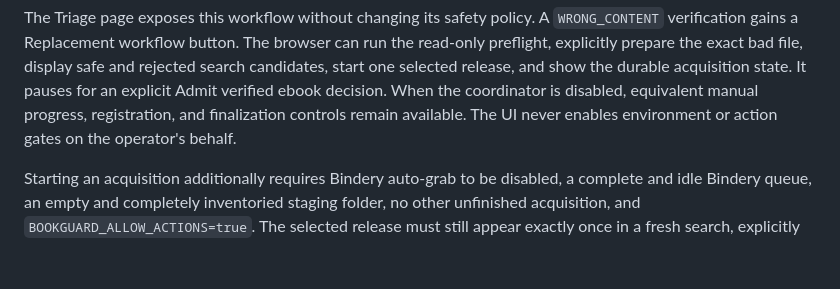
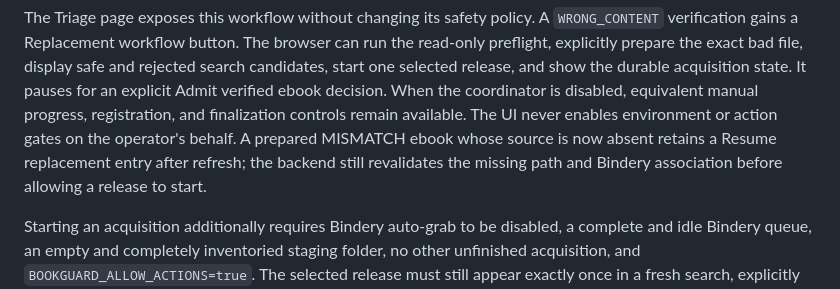
Before and after one commit to foobarbigtime/bookguard, a Markdown page: README.md, the part around the change. Drawn GitHub-style; blank space fills up the shorter version.

Commit message:
Document prepared replacement resume

```diff
--- a/README.md
+++ b/README.md
@@ -181,7 +181,10 @@ safe and rejected search candidates, start one selected release, and show the
 durable acquisition state. It pauses for an explicit Admit verified ebook
 decision. When the coordinator is disabled, equivalent manual progress,
 registration, and finalization controls remain available. The UI never enables
-environment or action gates on the operator's behalf.
+environment or action gates on the operator's behalf. A prepared MISMATCH ebook
+whose source is now absent retains a Resume replacement entry after refresh;
+the backend still revalidates the missing path and Bindery association before
+allowing a release to start.
 
 Starting an acquisition additionally requires Bindery auto-grab to be disabled,
 a complete and idle Bindery queue, an empty and completely inventoried staging
```
